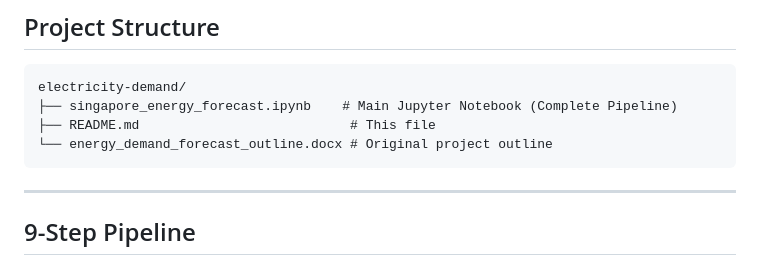
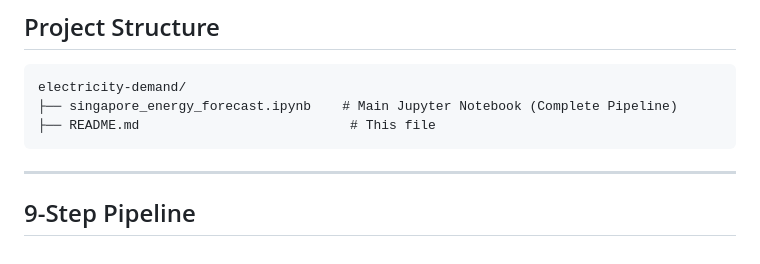
Before and after one commit to linhduong2209/electricity-demand, a Markdown page: README.md, the part around the change. Drawn GitHub-style.

Commit message:
Update README to remove outline document reference
Removed reference to the original project outline document.

````diff
--- a/README.md
+++ b/README.md
@@ -18,7 +18,6 @@ This project predicts Singapore's next-day electricity demand in MWh using histo
 electricity-demand/
 ├── singapore_energy_forecast.ipynb    # Main Jupyter Notebook (Complete Pipeline)
 ├── README.md                           # This file
-└── energy_demand_forecast_outline.docx # Original project outline
 ```
 
 ---
````
